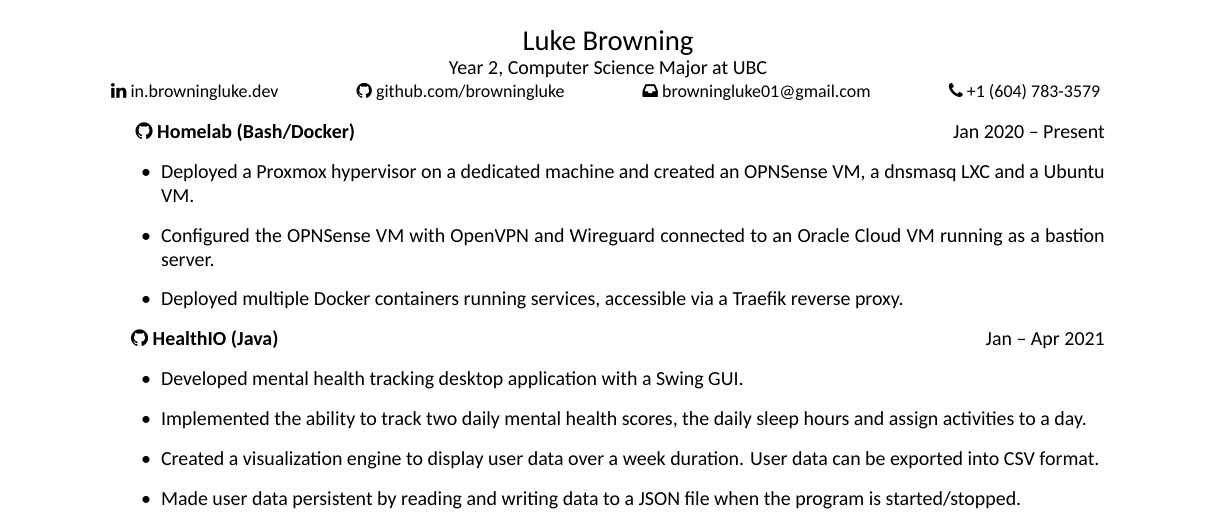
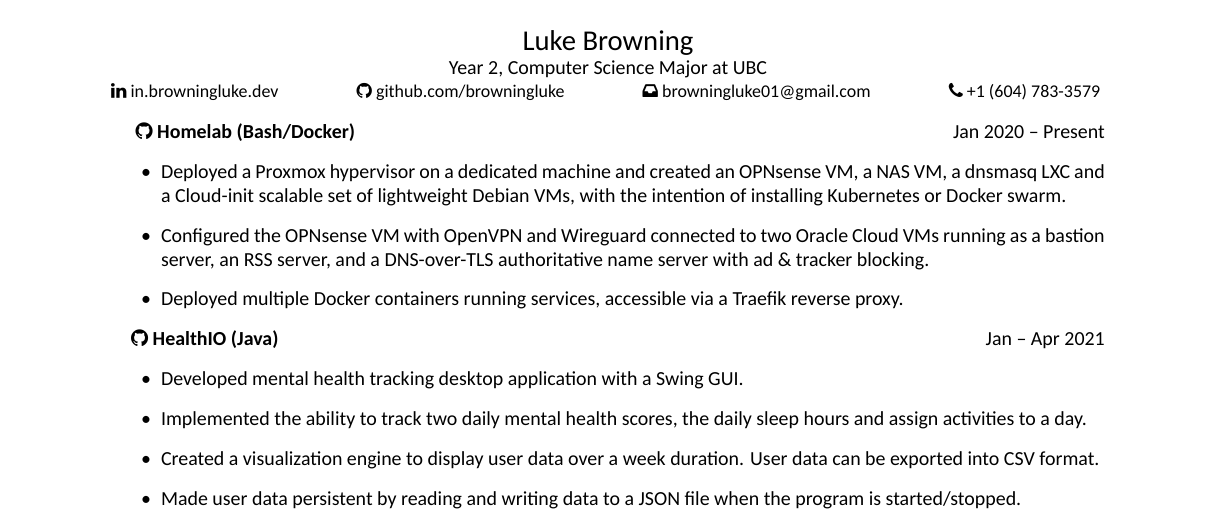
Before and after one commit to browningluke/resume, a LaTeX CV (main.tex, which reads content/projects/homelab.tex): part of page 2 of 2, cut so that both start at the same text. Compiled offline with XeLaTeX.

Commit message:
Update homelab

```diff
--- a/content/projects/homelab.tex
+++ b/content/projects/homelab.tex
@@ -1,5 +1,5 @@
 \project{\github{browningluke/homelab}{Homelab (Bash/Docker)}}{Jan 2020 –  Present}{
-  \item	Deployed a Proxmox hypervisor on a dedicated machine and created an OPNSense VM, a dnsmasq LXC and a Ubuntu VM.
-  \item Configured the OPNSense VM with OpenVPN and Wireguard connected to an Oracle Cloud VM running as a bastion server.
+  \item	Deployed a Proxmox hypervisor on a dedicated machine and created an OPNsense VM, a NAS VM, a dnsmasq LXC and a Cloud-init scalable set of lightweight Debian VMs, with the intention of installing Kubernetes or Docker swarm.
+  \item Configured the OPNsense VM with OpenVPN and Wireguard connected to two Oracle Cloud VMs running as a bastion server, an RSS server, and a DNS-over-TLS authoritative name server with ad \& tracker blocking.
   \item Deployed multiple Docker containers running services, accessible via a Traefik reverse proxy.
 }
```
